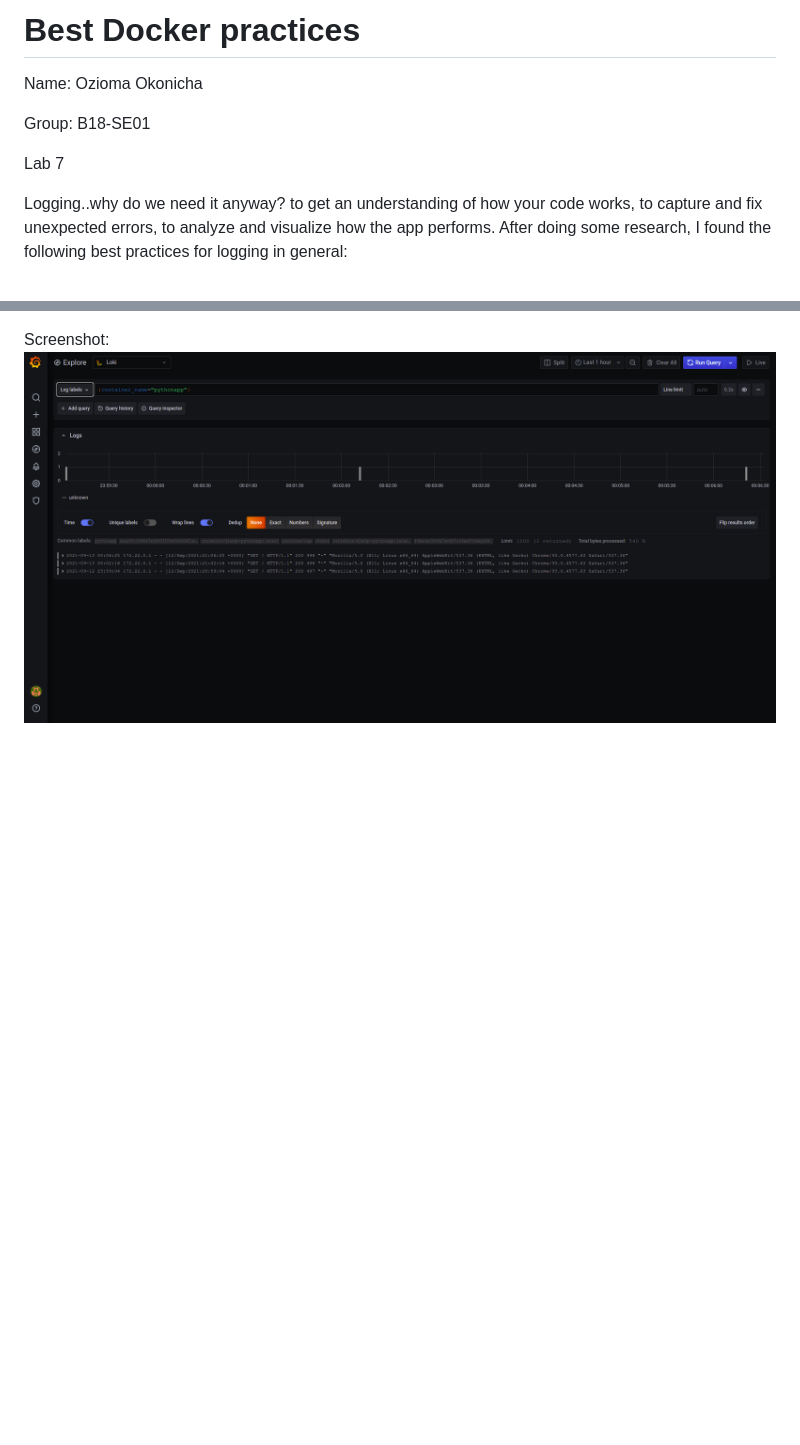
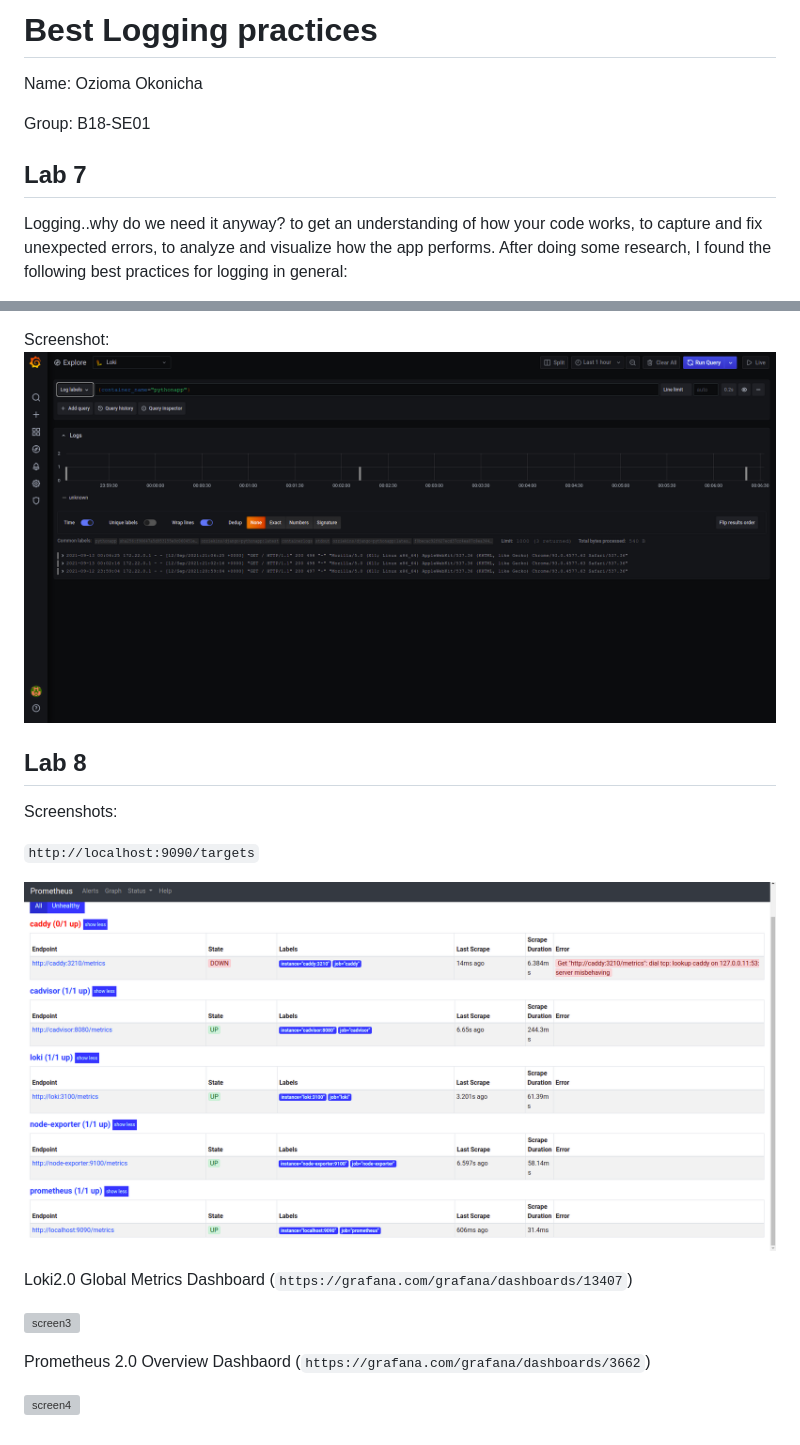
Before and after one commit to Ozziekins/devops, a Markdown page: monitoring/LOGGING.MD, 2 parts joined by grey strips. Rendered like a GitHub page; pictures changed too: monitoring/images/screen2.png (added); blank space fills up the shorter version; grey boxes are pictures that could not be loaded.

Commit message:
Lab 8- partially done

````diff
--- a/monitoring/LOGGING.MD
+++ b/monitoring/LOGGING.MD
@@ -1,10 +1,10 @@
-# Best Docker practices
+# Best Logging practices
 
 Name: Ozioma Okonicha
 
 Group: B18-SE01
 
-Lab 7
+## Lab 7
 
 Logging..why do we need it anyway? to get an understanding of how your code works, to capture and fix unexpected errors, to analyze and visualize how the app performs. After doing some research, I found the following best practices for logging in general:
 
@@ -33,3 +33,20 @@ For this framework specifically, I found the following best practices:
 
 Screenshot:
 ![screen](./images/screen.png)
+
+
+## Lab 8
+
+Screenshots:
+
+```http://localhost:9090/targets```
+
+![screen2](./images/screen2.png)
+
+Loki2.0 Global Metrics Dashboard (```https://grafana.com/grafana/dashboards/13407```)
+
+ ![screen3](./images/screen_record3.mp4)
+
+ Prometheus 2.0 Overview Dashbaord (```https://grafana.com/grafana/dashboards/3662```)
+
+ ![screen4](./images/screen_record4.mp4)
````
Also changed, not shown: 9 other files.
